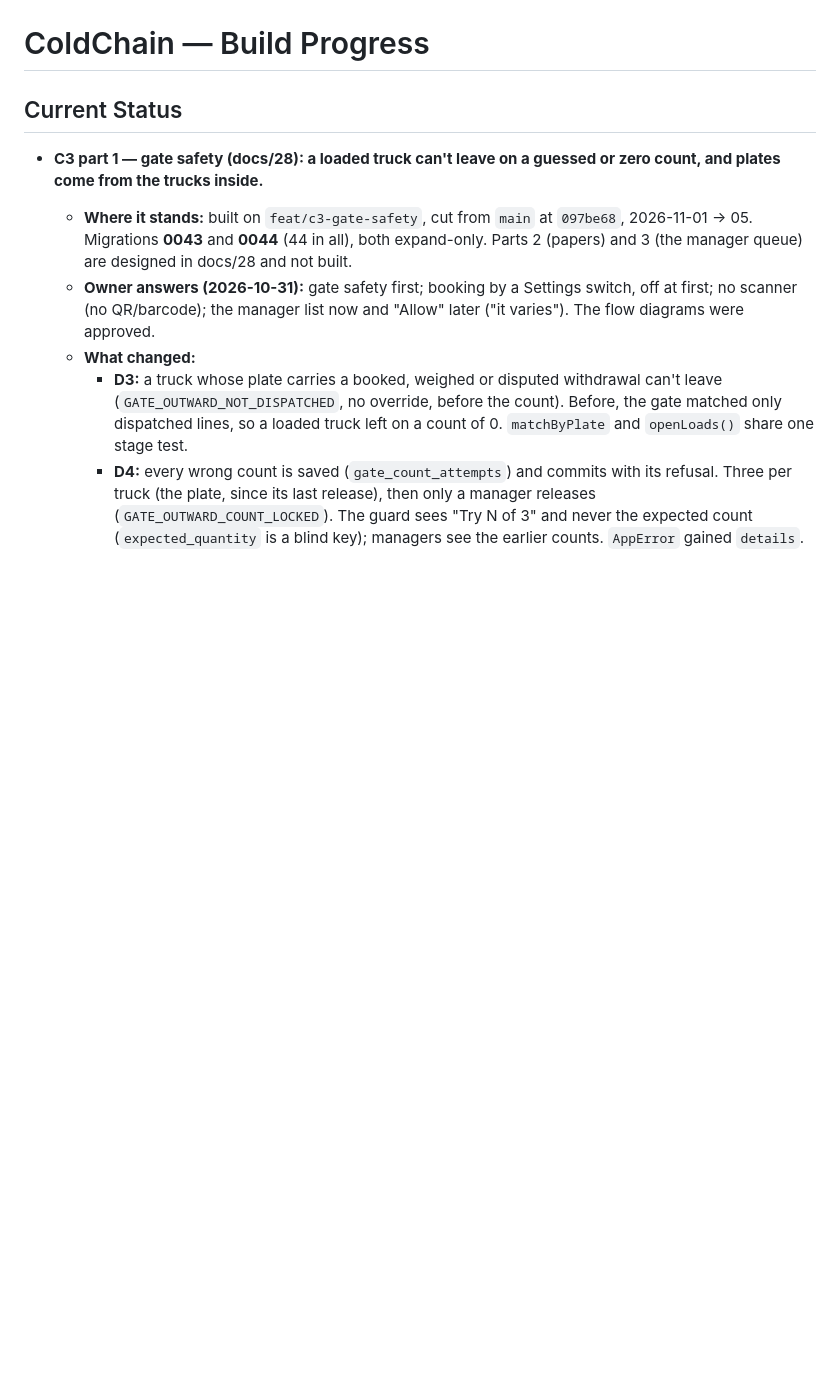
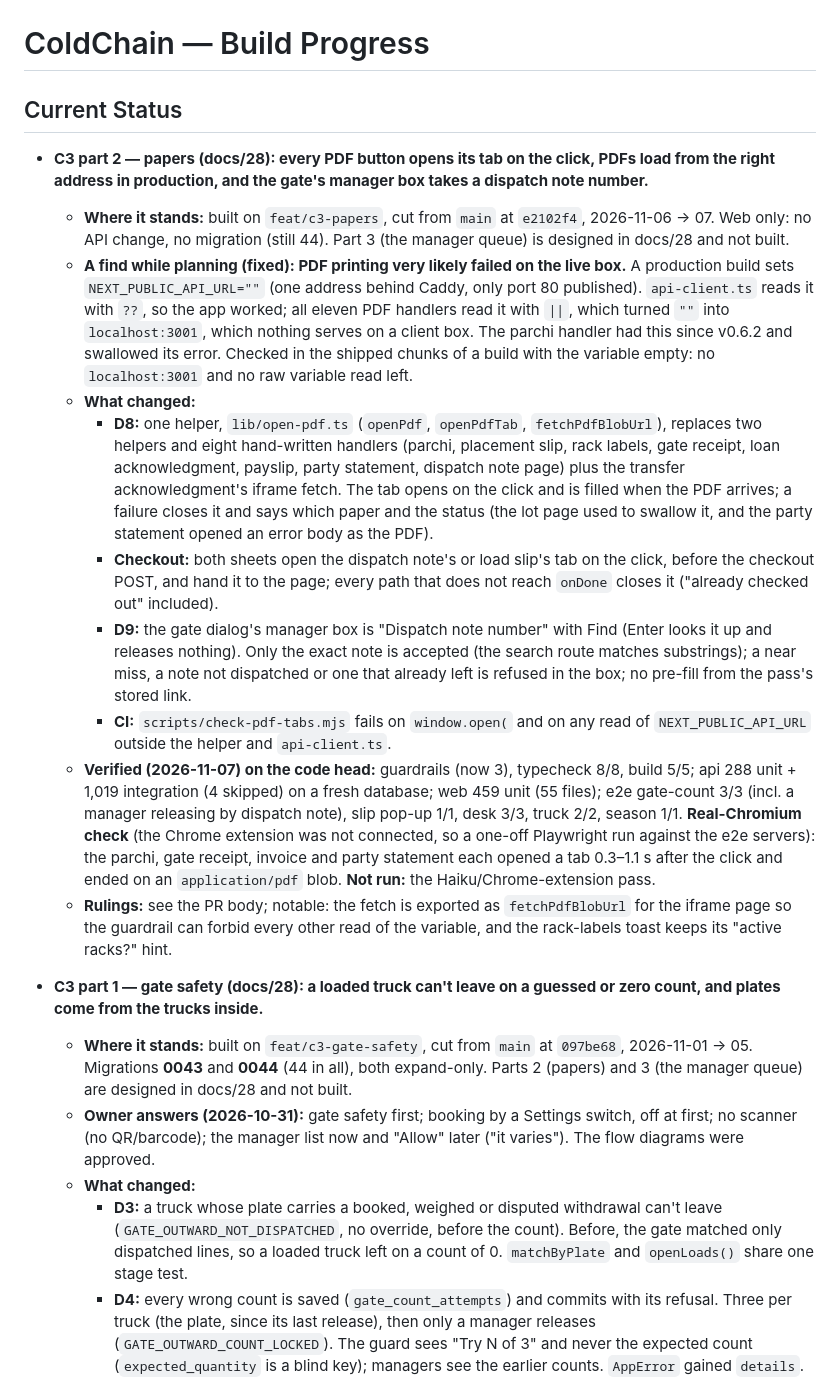
Before and after one commit to izhanjunaid/cold-store-claudecode, a Markdown page: PROGRESS.md, the part around the change. Drawn GitHub-style; blank space fills up the shorter version.

Commit message:
docs: C3 part 2 - progress and testing (papers)
Co-Authored-By: Claude Sonnet 5.5 <noreply@anthropic.com>
Claude-Session: https://claude.ai/code/session_013mcGGnybd5TC3T3CTX1yxT

```diff
--- a/PROGRESS.md
+++ b/PROGRESS.md
@@ -1,6 +1,16 @@
 # ColdChain — Build Progress
 
 ## Current Status
+- **C3 part 2 — papers (docs/28): every PDF button opens its tab on the click, PDFs load from the right address in production, and the gate's manager box takes a dispatch note number.**
+  - **Where it stands:** built on `feat/c3-papers`, cut from `main` at `e2102f4`, 2026-11-06 → 07. Web only: no API change, no migration (still 44). Part 3 (the manager queue) is designed in docs/28 and not built.
+  - **A find while planning (fixed): PDF printing very likely failed on the live box.** A production build sets `NEXT_PUBLIC_API_URL=""` (one address behind Caddy, only port 80 published). `api-client.ts` reads it with `??`, so the app worked; all eleven PDF handlers read it with `||`, which turned `""` into `localhost:3001`, which nothing serves on a client box. The parchi handler had this since v0.6.2 and swallowed its error. Checked in the shipped chunks of a build with the variable empty: no `localhost:3001` and no raw variable read left.
+  - **What changed:**
+    - **D8:** one helper, `lib/open-pdf.ts` (`openPdf`, `openPdfTab`, `fetchPdfBlobUrl`), replaces two helpers and eight hand-written handlers (parchi, placement slip, rack labels, gate receipt, loan acknowledgment, payslip, party statement, dispatch note page) plus the transfer acknowledgment's iframe fetch. The tab opens on the click and is filled when the PDF arrives; a failure closes it and says which paper and the status (the lot page used to swallow it, and the party statement opened an error body as the PDF).
+    - **Checkout:** both sheets open the dispatch note's or load slip's tab on the click, before the checkout POST, and hand it to the page; every path that does not reach `onDone` closes it ("already checked out" included).
+    - **D9:** the gate dialog's manager box is "Dispatch note number" with Find (Enter looks it up and releases nothing). Only the exact note is accepted (the search route matches substrings); a near miss, a note not dispatched or one that already left is refused in the box; no pre-fill from the pass's stored link.
+    - **CI:** `scripts/check-pdf-tabs.mjs` fails on `window.open(` and on any read of `NEXT_PUBLIC_API_URL` outside the helper and `api-client.ts`.
+  - **Verified (2026-11-07) on the code head:** guardrails (now 3), typecheck 8/8, build 5/5; api 288 unit + 1,019 integration (4 skipped) on a fresh database; web 459 unit (55 files); e2e gate-count 3/3 (incl. a manager releasing by dispatch note), slip pop-up 1/1, desk 3/3, truck 2/2, season 1/1. **Real-Chromium check** (the Chrome extension was not connected, so a one-off Playwright run against the e2e servers): the parchi, gate receipt, invoice and party statement each opened a tab 0.3–1.1 s after the click and ended on an `application/pdf` blob. **Not run:** the Haiku/Chrome-extension pass.
+  - **Rulings:** see the PR body; notable: the fetch is exported as `fetchPdfBlobUrl` for the iframe page so the guardrail can forbid every other read of the variable, and the rack-labels toast keeps its "active racks?" hint.
 - **C3 part 1 — gate safety (docs/28): a loaded truck can't leave on a guessed or zero count, and plates come from the trucks inside.**
   - **Where it stands:** built on `feat/c3-gate-safety`, cut from `main` at `097be68`, 2026-11-01 → 05. Migrations **0043** and **0044** (44 in all), both expand-only. Parts 2 (papers) and 3 (the manager queue) are designed in docs/28 and not built.
   - **Owner answers (2026-10-31):** gate safety first; booking by a Settings switch, off at first; no scanner (no QR/barcode); the manager list now and "Allow" later ("it varies"). The flow diagrams were approved.
```
Also changed, not shown: TESTING.md (+2 -0 lines).
